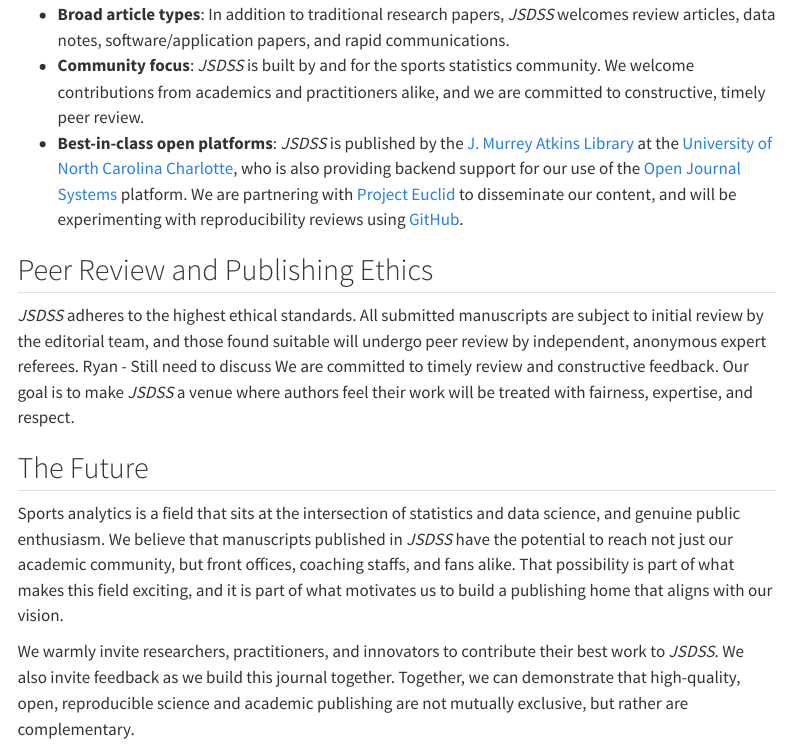
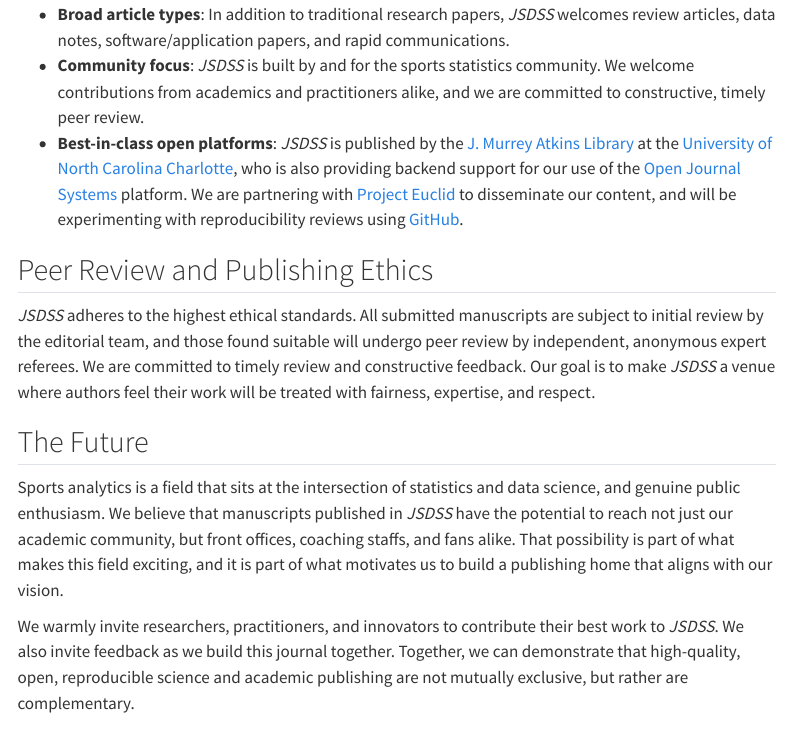
Before and after one commit to rtelmore/jsdss-founding-editorial, a Quarto document (index.qmd): the page in a window 1100 px wide, from 2310 px down. Rendered offline with R 4.5, knitr and Pandoc in place of Quarto, with nearby package versions; menus at the side of the page are left out.

Commit message:
removed a comment

```diff
--- a/index.qmd
+++ b/index.qmd
@@ -115,7 +115,6 @@ Additionally, reproducibility is strongly encouraged particularly when non-propr
 
 *JSDSS* adheres to the highest ethical standards.
 All submitted manuscripts are subject to initial review by the editorial team, and those found suitable will undergo peer review by independent, anonymous expert referees.
-[Ryan - Still need to discuss]{.aside}
 We are committed to timely review and constructive feedback.
 Our goal is to make *JSDSS* a venue where authors feel their work will be treated with fairness, expertise, and respect.
 
```
